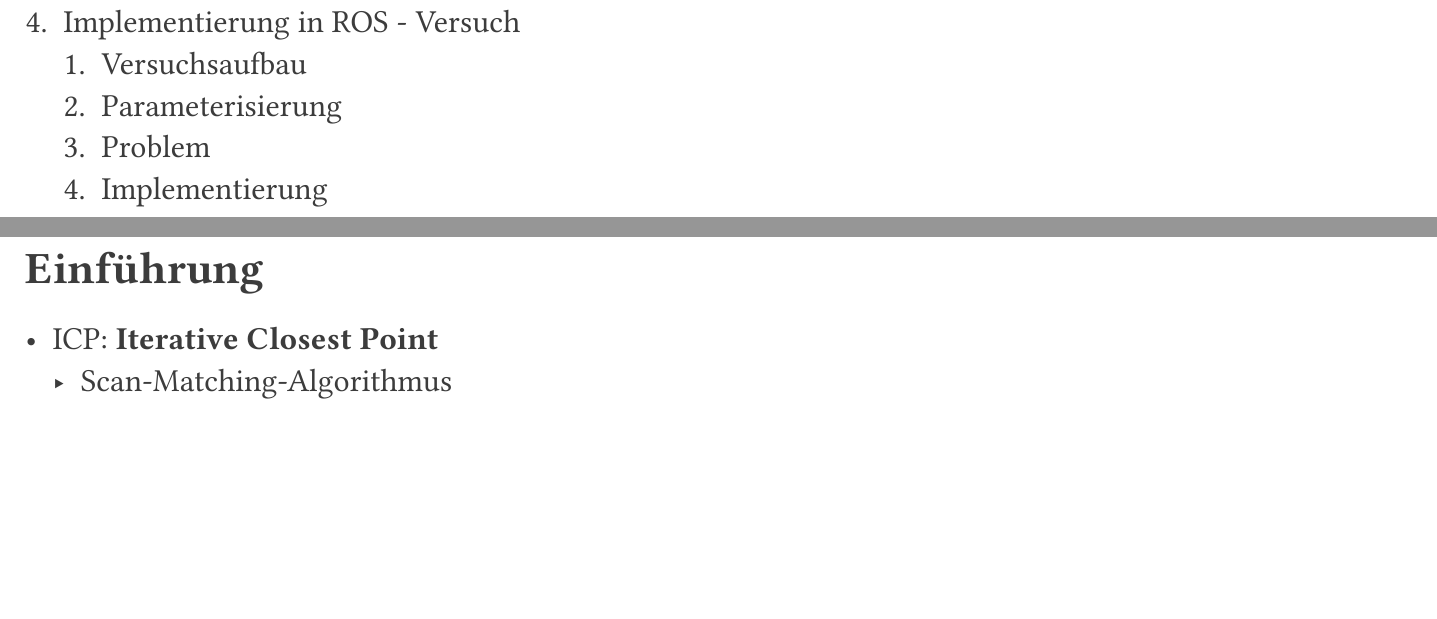
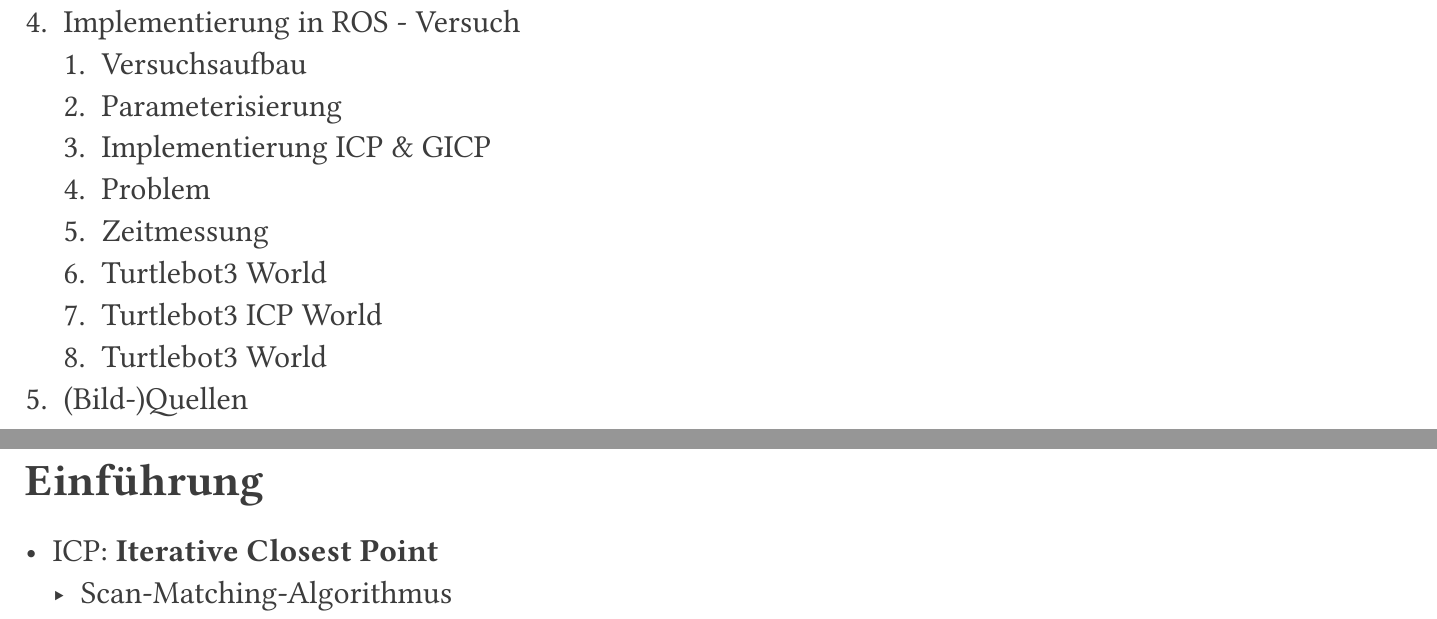
Before and after one commit to msi-se/generalized-icp, a Typst document (presentation/main.typ): two parts of pages 2 and 3 of 21, joined at a grey line, cut so that both start at the same text, the shorter picture padded with empty space. The pictures show the PDF file presentation/main.pdf that the author committed with the source.

Commit message:
headings in agenda

```diff
--- a/presentation/main.typ
+++ b/presentation/main.typ
@@ -70,8 +70,13 @@
   + Implementierung in ROS - Versuch
     + Versuchsaufbau
     + Parameterisierung
+    + Implementierung ICP & GICP
     + Problem
-    + Implementierung
+    + Zeitmessung
+    + Turtlebot3 World
+    + Turtlebot3 ICP World
+    + Turtlebot3 World
+  + (Bild-)Quellen
 ]
 
 #comment[
```
Also changed, not shown: presentation/main.pdf.
